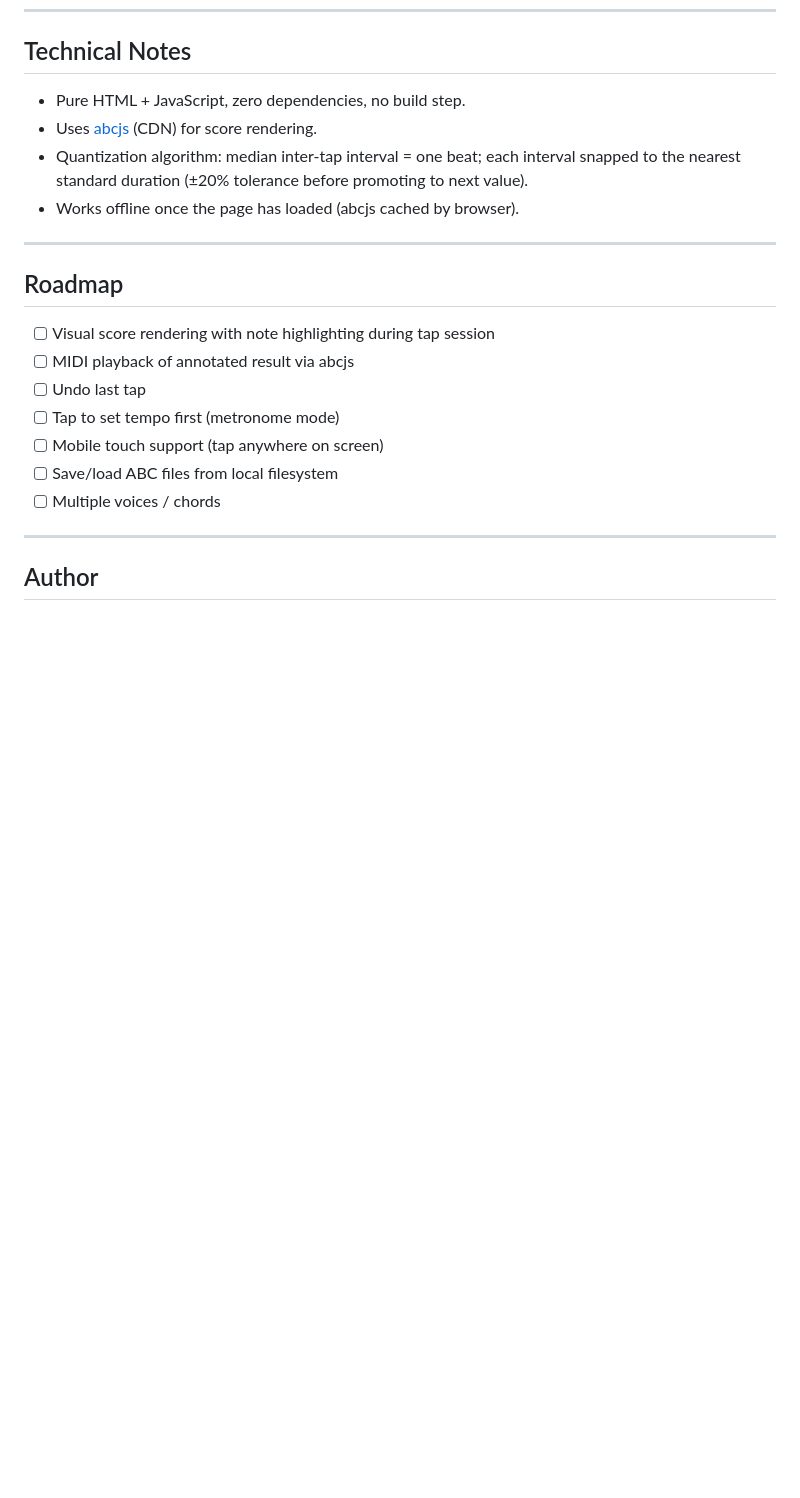
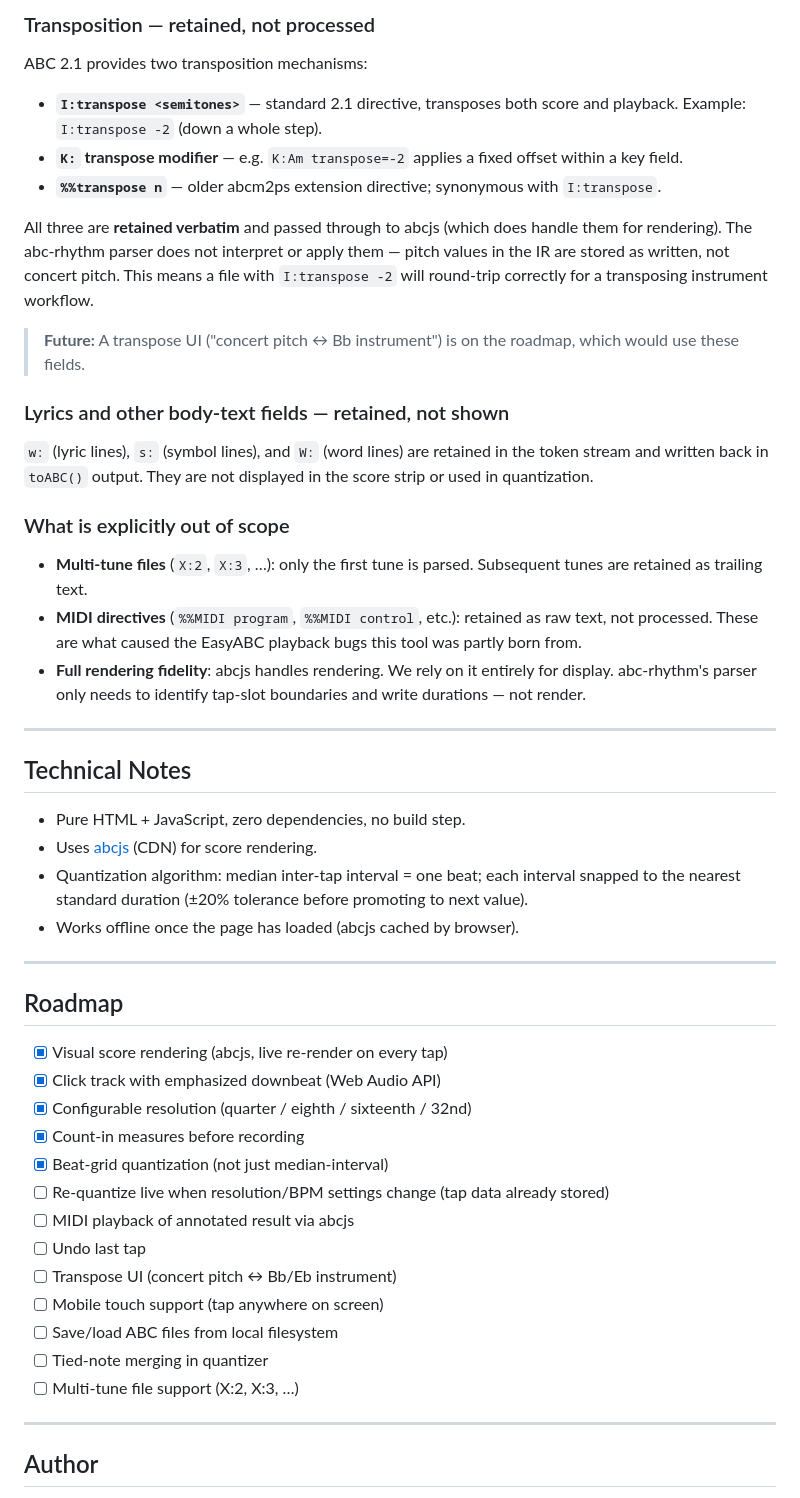
Before and after one commit to mckoss/abc-rhythm, a Markdown page: README.md, the part around one of its changes. Drawn GitHub-style; blank space fills up the shorter version.

```diff
--- a/README.md
+++ b/README.md
@@ -74,3 +121,27 @@ Full reference: <https://abcnotation.com/wiki/abc:standard:v2.1>
+### Transposition — retained, not processed
+
+ABC 2.1 provides two transposition mechanisms:
+
+- **`I:transpose <semitones>`** — standard 2.1 directive, transposes both score and playback. Example: `I:transpose -2` (down a whole step).
+- **`K:` transpose modifier** — e.g. `K:Am transpose=-2` applies a fixed offset within a key field.
+- **`%%transpose n`** — older abcm2ps extension directive; synonymous with `I:transpose`.
+
+All three are **retained verbatim** and passed through to abcjs (which does handle them for rendering). The abc-rhythm parser does not interpret or apply them — pitch values in the IR are stored as written, not concert pitch. This means a file with `I:transpose -2` will round-trip correctly for a transposing instrument workflow.
+
+> **Future:** A transpose UI ("concert pitch ↔ Bb instrument") is on the roadmap, which would use these fields.
+
+### Lyrics and other body-text fields — retained, not shown
+
+`w:` (lyric lines), `s:` (symbol lines), and `W:` (word lines) are retained in the token stream and written back in `toABC()` output. They are not displayed in the score strip or used in quantization.
+
+### What is explicitly out of scope
+
+- **Multi-tune files** (`X:2`, `X:3`, …): only the first tune is parsed. Subsequent tunes are retained as trailing text.
+- **MIDI directives** (`%%MIDI program`, `%%MIDI control`, etc.): retained as raw text, not processed. These are what caused the EasyABC playback bugs this tool was partly born from.
+- **Full rendering fidelity**: abcjs handles rendering. We rely on it entirely for display. abc-rhythm's parser only needs to identify tap-slot boundaries and write durations — not render.
+
+---
+
 ## Technical Notes
 
 - Pure HTML + JavaScript, zero dependencies, no build step.
@@ -82,13 +153,19 @@ Full reference: <https://abcnotation.com/wiki/abc:standard:v2.1>
 
 ## Roadmap
 
-- [ ] Visual score rendering with note highlighting during tap session
+- [x] Visual score rendering (abcjs, live re-render on every tap)
+- [x] Click track with emphasized downbeat (Web Audio API)
+- [x] Configurable resolution (quarter / eighth / sixteenth / 32nd)
+- [x] Count-in measures before recording
+- [x] Beat-grid quantization (not just median-interval)
+- [ ] Re-quantize live when resolution/BPM settings change (tap data already stored)
 - [ ] MIDI playback of annotated result via abcjs
 - [ ] Undo last tap
-- [ ] Tap to set tempo first (metronome mode)
+- [ ] Transpose UI (concert pitch ↔ Bb/Eb instrument)
 - [ ] Mobile touch support (tap anywhere on screen)
 - [ ] Save/load ABC files from local filesystem
-- [ ] Multiple voices / chords
+- [ ] Tied-note merging in quantizer
+- [ ] Multi-tune file support (X:2, X:3, …)
 
 ---
 
```
Also changed, not shown: other parts of README.md (+47 -0 lines).
